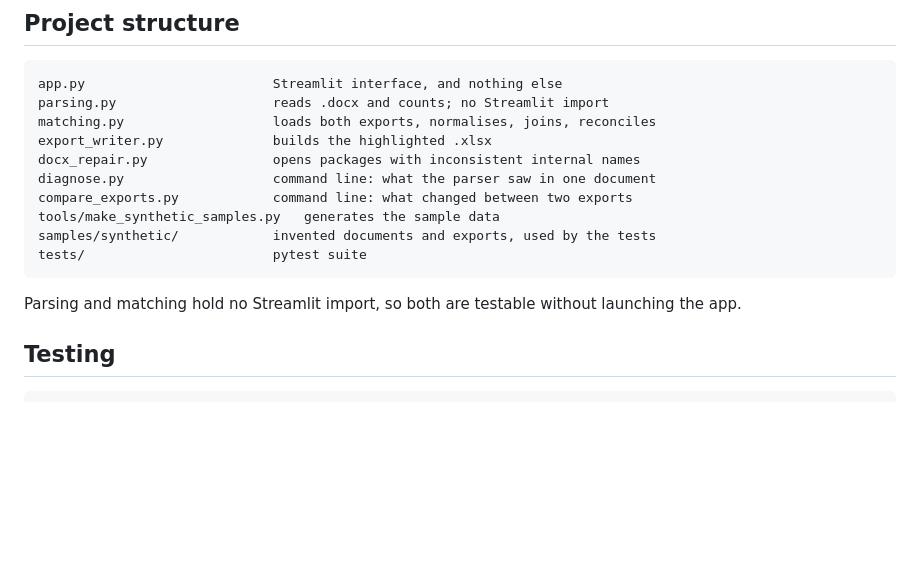
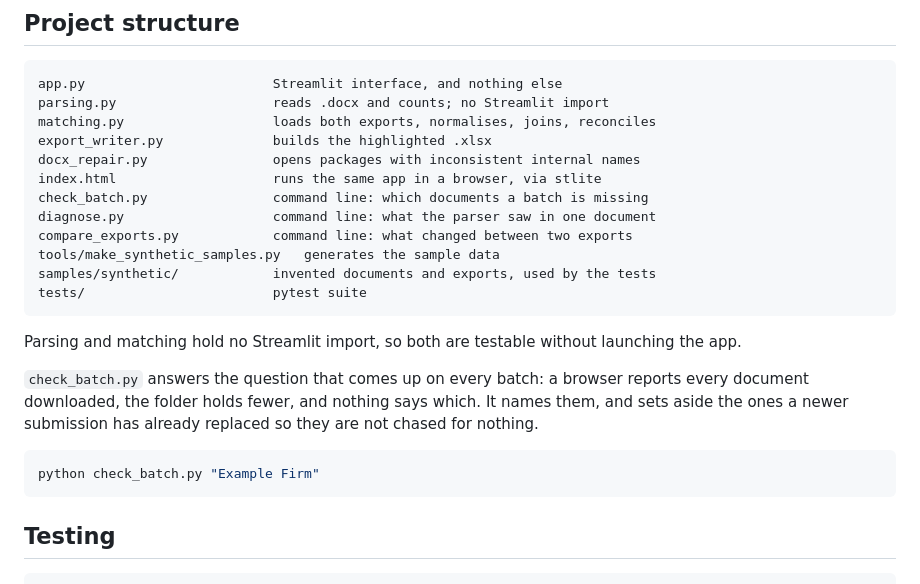
Before and after one commit to jolgan/submission-metrics-checker, a Markdown page: README.md, the part around the change. Rendered like a GitHub page; blank space fills up the shorter version.

Commit message:
List the two files the structure left out
index.html and check_batch.py are both committed and both used, and
neither appeared. check_batch.py was invisible in the README entirely,
so the tool for finding documents a batch is missing could only be found
by reading the directory.

````diff
--- a/README.md
+++ b/README.md
@@ -212,6 +212,8 @@ parsing.py                    reads .docx and counts; no Streamlit import
 matching.py                   loads both exports, normalises, joins, reconciles
 export_writer.py              builds the highlighted .xlsx
 docx_repair.py                opens packages with inconsistent internal names
+index.html                    runs the same app in a browser, via stlite
+check_batch.py                command line: which documents a batch is missing
 diagnose.py                   command line: what the parser saw in one document
 compare_exports.py            command line: what changed between two exports
 tools/make_synthetic_samples.py   generates the sample data
@@ -221,6 +223,15 @@ tests/                        pytest suite
 
 Parsing and matching hold no Streamlit import, so both are testable without
 launching the app.
+
+`check_batch.py` answers the question that comes up on every batch: a browser
+reports every document downloaded, the folder holds fewer, and nothing says
+which. It names them, and sets aside the ones a newer submission has already
+replaced so they are not chased for nothing.
+
+```bash
+python check_batch.py "Example Firm"
+```
 
 ## Testing
 
````
